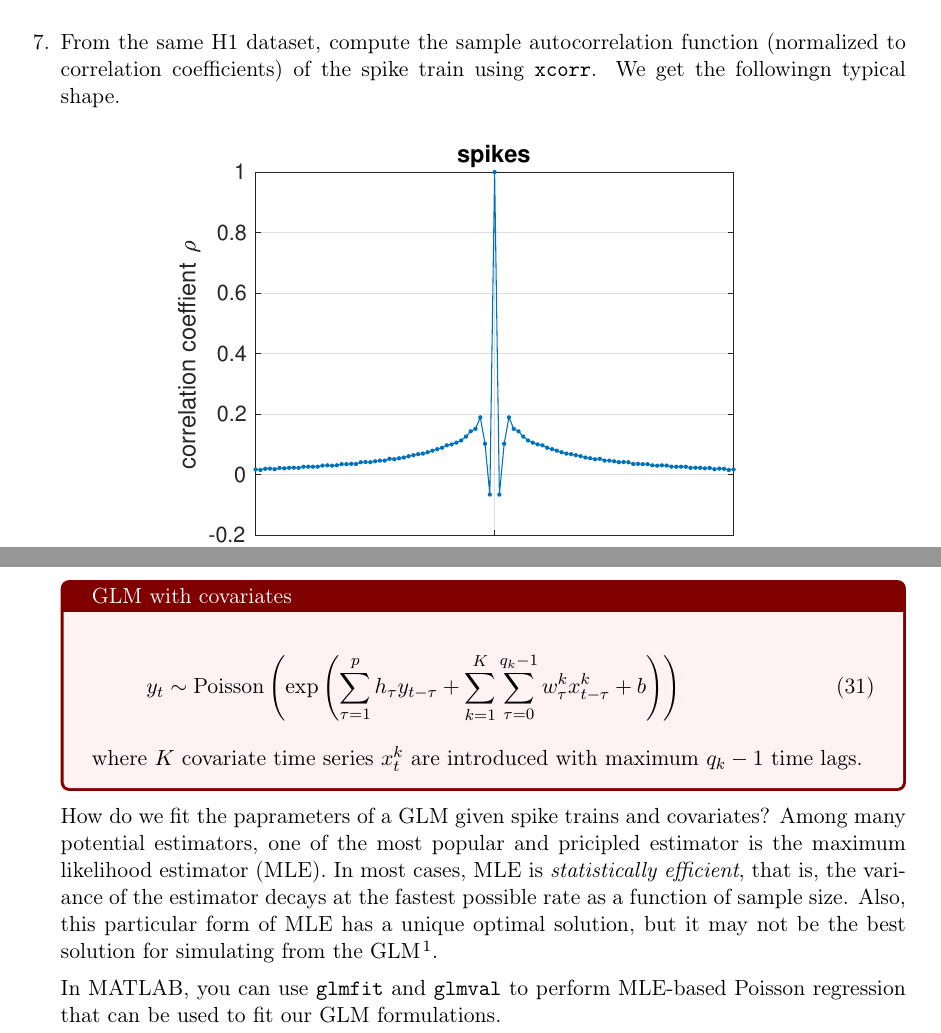
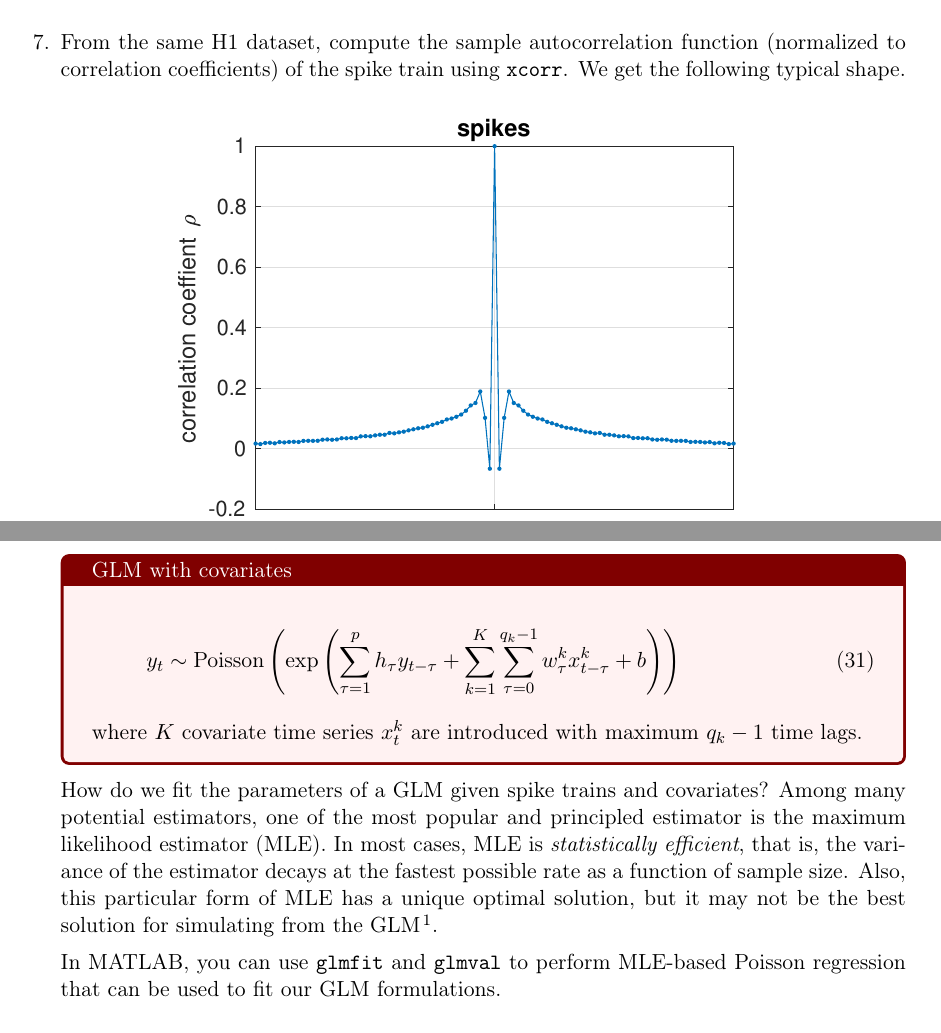
Before and after one commit to memming/temporal-neural-data-lectures, a LaTeX problem sheet (lecture_worksheet.tex): two parts of pages 8 and 14 of 16, joined at a grey line, cut so that both start at the same text. Compiled offline with pdfLaTeX.

Commit message:
typo fixes

```diff
--- a/lecture_worksheet.tex
+++ b/lecture_worksheet.tex
@@ -254,7 +254,7 @@ Try the following MATLAB code:
 
 \newpage
 \question
-From the same H1 dataset, compute the sample autocorrelation function (normalized to correlation coefficients) of the spike train using \texttt{xcorr}. We get the followingn typical shape.
+From the same H1 dataset, compute the sample autocorrelation function (normalized to correlation coefficients) of the spike train using \texttt{xcorr}. We get the following typical shape.
 \begin{center}
 \includegraphics[width=0.7\textwidth]{ac_y}
 \end{center}
@@ -490,8 +490,8 @@ Do you have other task variables and external stimuli that may drive the neuron
 \end{equation}
 where $K$ covariate time series $x^k_t$ are introduced with maximum $q_k-1$ time lags.
 \end{tcolorbox}
-How do we fit the paprameters of a GLM given spike trains and covariates?
-Among many potential estimators, one of the most popular and pricipled estimator is the maximum likelihood estimator (MLE).
+How do we fit the parameters of a GLM given spike trains and covariates?
+Among many potential estimators, one of the most popular and principled estimator is the maximum likelihood estimator (MLE).
 In most cases, MLE is \emph{statistically efficient}, that is, the variance of the estimator decays at the fastest possible rate as a function of sample size.
 Also, this particular form of MLE has a unique optimal solution, but it may not be the best solution for simulating from the GLM\cite{Arribas2020a}.
 
```
Also changed, not shown: lecture_worksheet.tex (6 more changed lines).
